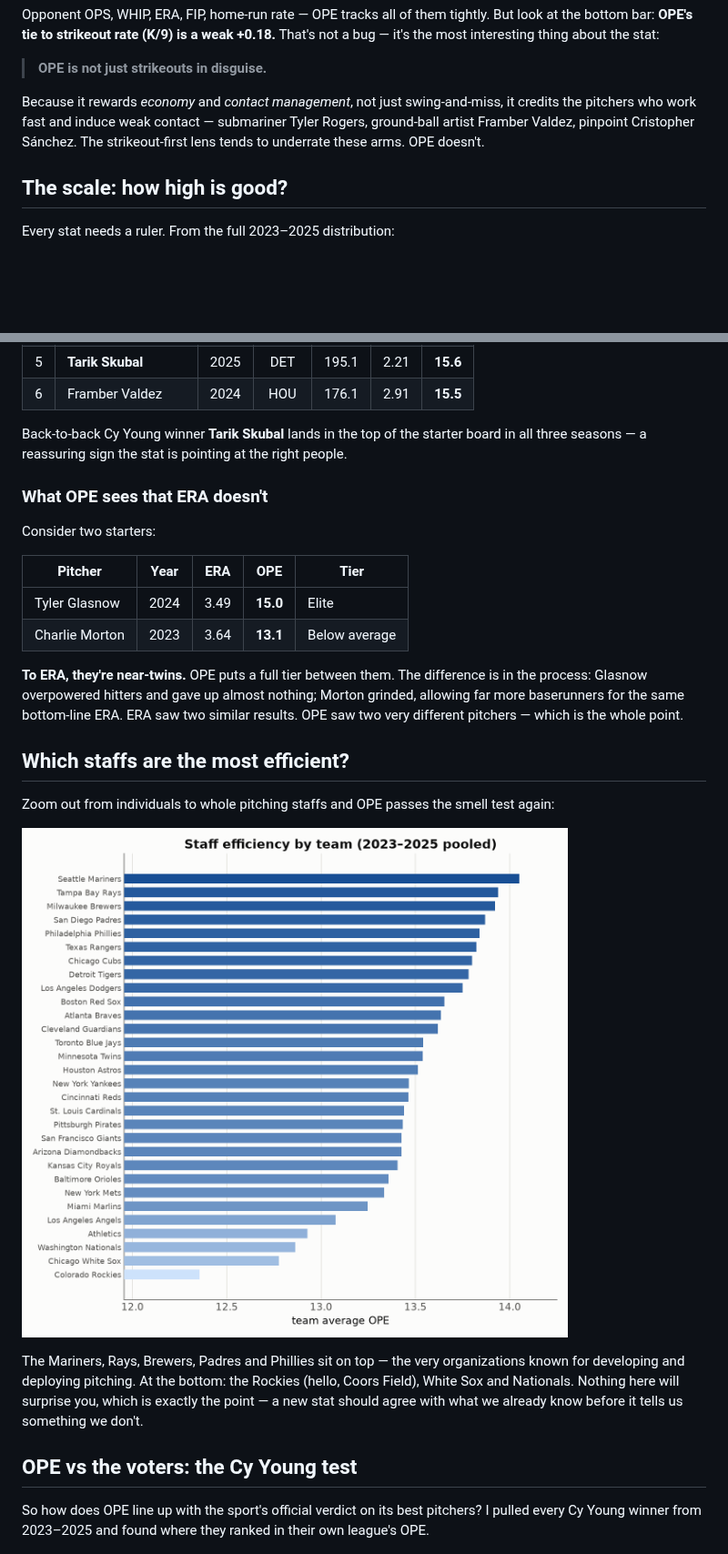
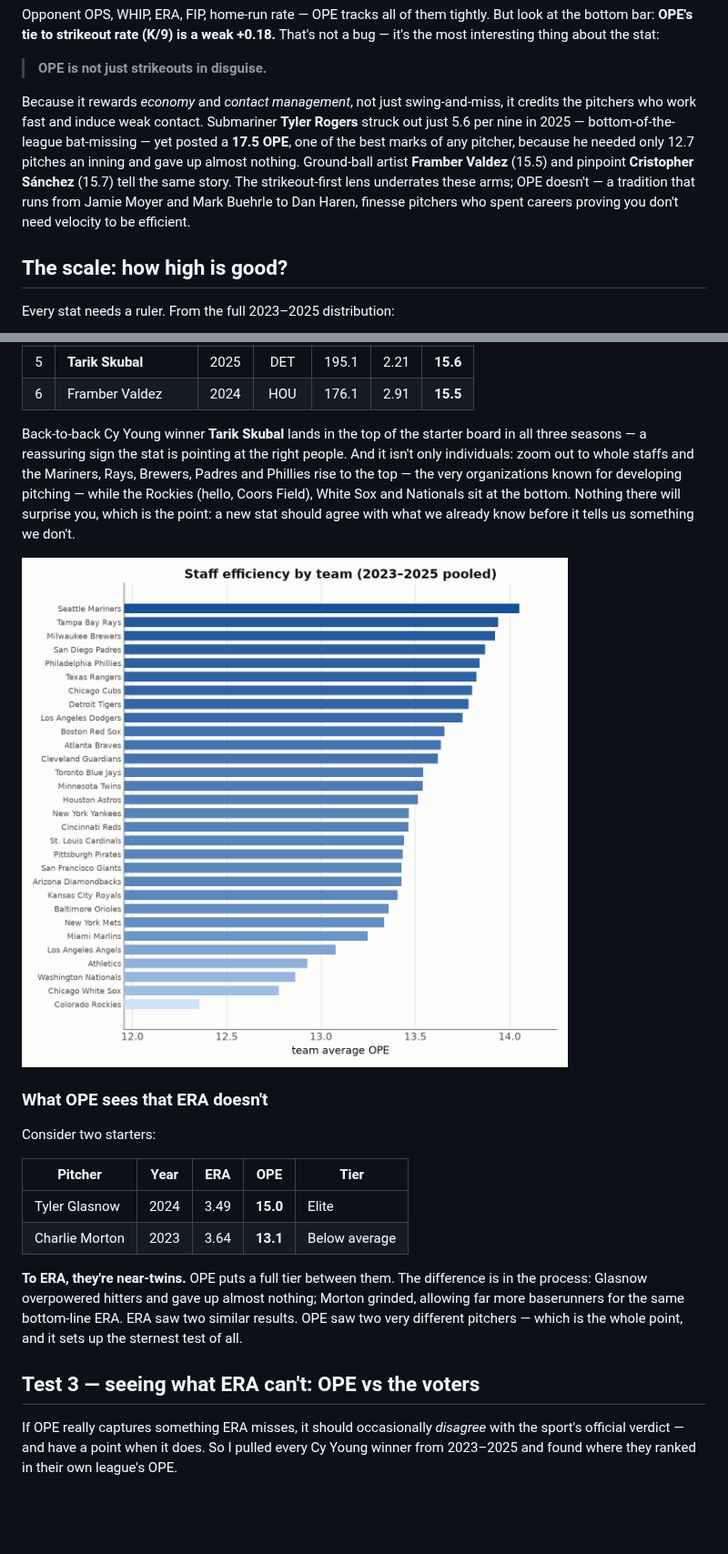
Before and after one commit to lch99310/Pitching-Efficiency, a Markdown page: README.md, 2 parts joined by grey strips. Shown at 91% size. GitHub-like rendering; blank space fills up the shorter version.

```diff
--- a/README.md
+++ b/README.md
@@ -93,7 +91,7 @@ Opponent OPS, WHIP, ERA, FIP, home-run rate — OPE tracks all of them tightly.
 
 > **OPE is not just strikeouts in disguise.**
 
-Because it rewards *economy* and *contact management*, not just swing-and-miss, it credits the pitchers who work fast and induce weak contact — submariner Tyler Rogers, ground-ball artist Framber Valdez, pinpoint Cristopher Sánchez. The strikeout-first lens tends to underrate these arms. OPE doesn't.
+Because it rewards *economy* and *contact management*, not just swing-and-miss, it credits the pitchers who work fast and induce weak contact. Submariner **Tyler Rogers** struck out just 5.6 per nine in 2025 — bottom-of-the-league bat-missing — yet posted a **17.5 OPE**, one of the best marks of any pitcher, because he needed only 12.7 pitches an inning and gave up almost nothing. Ground-ball artist **Framber Valdez** (15.5) and pinpoint **Cristopher Sánchez** (15.7) tell the same story. The strikeout-first lens underrates these arms; OPE doesn't — a tradition that runs from Jamie Moyer and Mark Buehrle to Dan Haren, finesse pitchers who spent careers proving you don't need velocity to be efficient.
 
 ## The scale: how high is good?
 
@@ -141,7 +139,9 @@ The top of the board is elite relievers and closers — exactly the faces you'd
 | 5 | **Tarik Skubal** | 2025 | DET | 195.1 | 2.21 | **15.6** |
 | 6 | Framber Valdez | 2024 | HOU | 176.1 | 2.91 | **15.5** |
 
-Back-to-back Cy Young winner **Tarik Skubal** lands in the top of the starter board in all three seasons — a reassuring sign the stat is pointing at the right people.
+Back-to-back Cy Young winner **Tarik Skubal** lands in the top of the starter board in all three seasons — a reassuring sign the stat is pointing at the right people. And it isn't only individuals: zoom out to whole staffs and the Mariners, Rays, Brewers, Padres and Phillies rise to the top — the very organizations known for developing pitching — while the Rockies (hello, Coors Field), White Sox and Nationals sit at the bottom. Nothing there will surprise you, which is the point: a new stat should agree with what we already know before it tells us something we don't.
+
+![Team average OPE](charts/6_team_ope.png)
 
 ### What OPE sees that ERA doesn't
 
@@ -152,19 +152,11 @@ Consider two starters:
 | Tyler Glasnow | 2024 | 3.49 | **15.0** | Elite |
 | Charlie Morton | 2023 | 3.64 | **13.1** | Below average |
 
-**To ERA, they're near-twins.** OPE puts a full tier between them. The difference is in the process: Glasnow overpowered hitters and gave up almost nothing; Morton grinded, allowing far more baserunners for the same bottom-line ERA. ERA saw two similar results. OPE saw two very different pitchers — which is the whole point.
+**To ERA, they're near-twins.** OPE puts a full tier between them. The difference is in the process: Glasnow overpowered hitters and gave up almost nothing; Morton grinded, allowing far more baserunners for the same bottom-line ERA. ERA saw two similar results. OPE saw two very different pitchers — which is the whole point, and it sets up the sternest test of all.
 
-## Which staffs are the most efficient?
+## Test 3 — seeing what ERA can't: OPE vs the voters
 
-Zoom out from individuals to whole pitching staffs and OPE passes the smell test again:
-
-![Team average OPE](charts/6_team_ope.png)
-
-The Mariners, Rays, Brewers, Padres and Phillies sit on top — the very organizations known for developing and deploying pitching. At the bottom: the Rockies (hello, Coors Field), White Sox and Nationals. Nothing here will surprise you, which is exactly the point — a new stat should agree with what we already know before it tells us something we don't.
-
-## OPE vs the voters: the Cy Young test
-
-So how does OPE line up with the sport's official verdict on its best pitchers? I pulled every Cy Young winner from 2023–2025 and found where they ranked in their own league's OPE.
+If OPE really captures something ERA misses, it should occasionally *disagree* with the sport's official verdict — and have a point when it does. So I pulled every Cy Young winner from 2023–2025 and found where they ranked in their own league's OPE.
 
 ![Cy Young winners vs their league's OPE leader](charts/7_cy_young.png)
 
```
Also changed, not shown: other parts of README.md (+26 -28 lines), README.cn.md (+37 -47 lines), charts/3_ope_vs_era_ops.png (deleted), charts/3_ope_vs_results.png (added), charts/8_legends.png, 3 other files.
